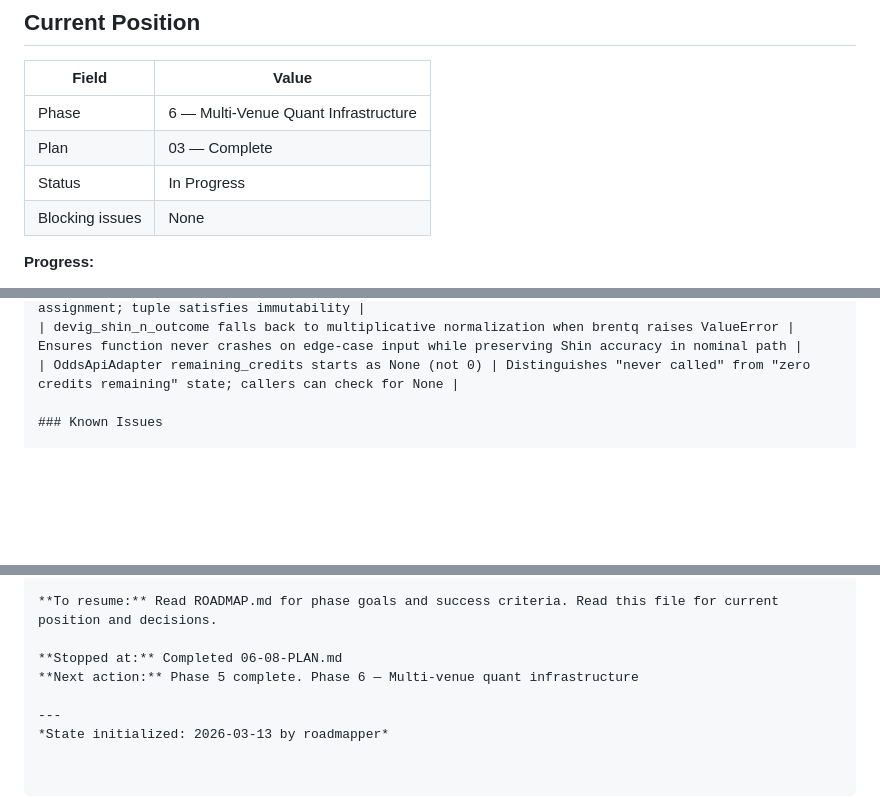
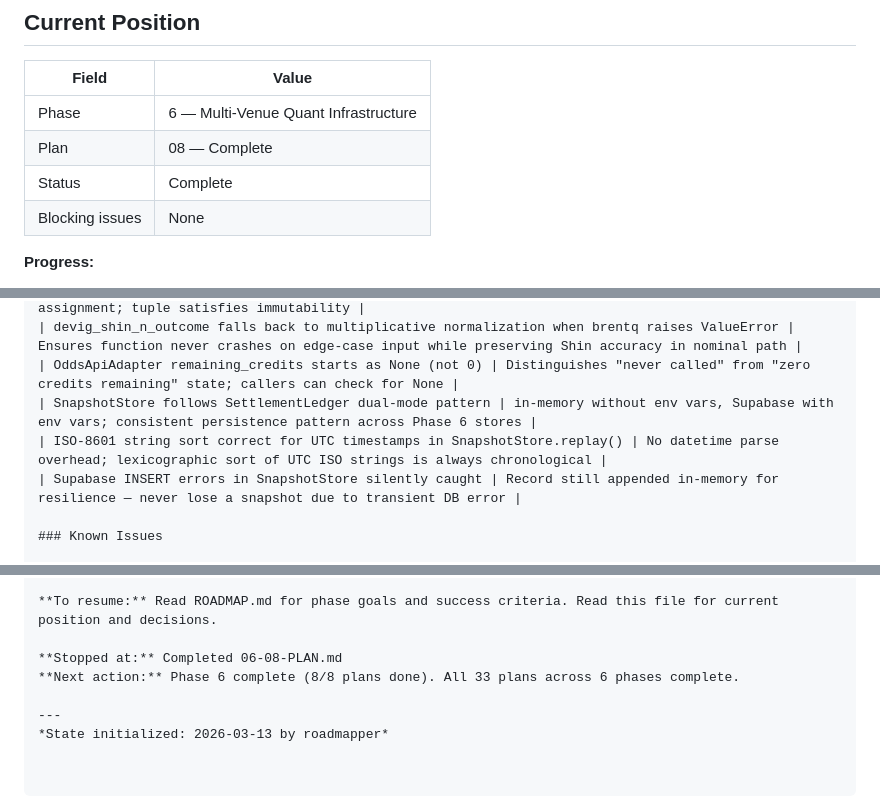
Before and after one commit to JacobJ215/sharpedge, a Markdown page: .planning/STATE.md, 3 parts joined by grey strips. Rendered like a GitHub page; blank space fills up the shorter version.

Commit message:
docs(06-08): complete SnapshotStore plan — SUMMARY written, state updated
- 06-08-SUMMARY.md: SnapshotStore with dual-mode persistence and deterministic replay
- STATE.md: plan 08 complete, 3 decisions added, progress at 100%
- ROADMAP.md: phase 6 marked complete (8/8 plans, all summaries present)

```diff
--- a/.planning/STATE.md
+++ b/.planning/STATE.md
@@ -33,8 +33,8 @@ progress:
 | Field | Value |
 |-------|-------|
 | Phase | 6 — Multi-Venue Quant Infrastructure |
-| Plan | 03 — Complete |
-| Status | In Progress |
+| Plan | 08 — Complete |
+| Status | Complete |
 | Blocking issues | None |
 
 **Progress:**
@@ -129,6 +129,9 @@ Phase 5 [          ] 0%
 | CanonicalOrderBook bids/asks must be tuple() not list | frozen=True dataclass rejects mutable list assignment; tuple satisfies immutability |
 | devig_shin_n_outcome falls back to multiplicative normalization when brentq raises ValueError | Ensures function never crashes on edge-case input while preserving Shin accuracy in nominal path |
 | OddsApiAdapter remaining_credits starts as None (not 0) | Distinguishes "never called" from "zero credits remaining" state; callers can check for None |
+| SnapshotStore follows SettlementLedger dual-mode pattern | in-memory without env vars, Supabase with env vars; consistent persistence pattern across Phase 6 stores |
+| ISO-8601 string sort correct for UTC timestamps in SnapshotStore.replay() | No datetime parse overhead; lexicographic sort of UTC ISO strings is always chronological |
+| Supabase INSERT errors in SnapshotStore silently caught | Record still appended in-memory for resilience — never lose a snapshot due to transient DB error |
 
 ### Known Issues
 
@@ -208,7 +211,7 @@ Phase 5 [          ] 0%
 **To resume:** Read ROADMAP.md for phase goals and success criteria. Read this file for current position and decisions.
 
 **Stopped at:** Completed 06-08-PLAN.md
-**Next action:** Phase 5 complete. Phase 6 — Multi-venue quant infrastructure
+**Next action:** Phase 6 complete (8/8 plans done). All 33 plans across 6 phases complete.
 
 ---
 *State initialized: 2026-03-13 by roadmapper*
```
Also changed, not shown: 1 other file.
